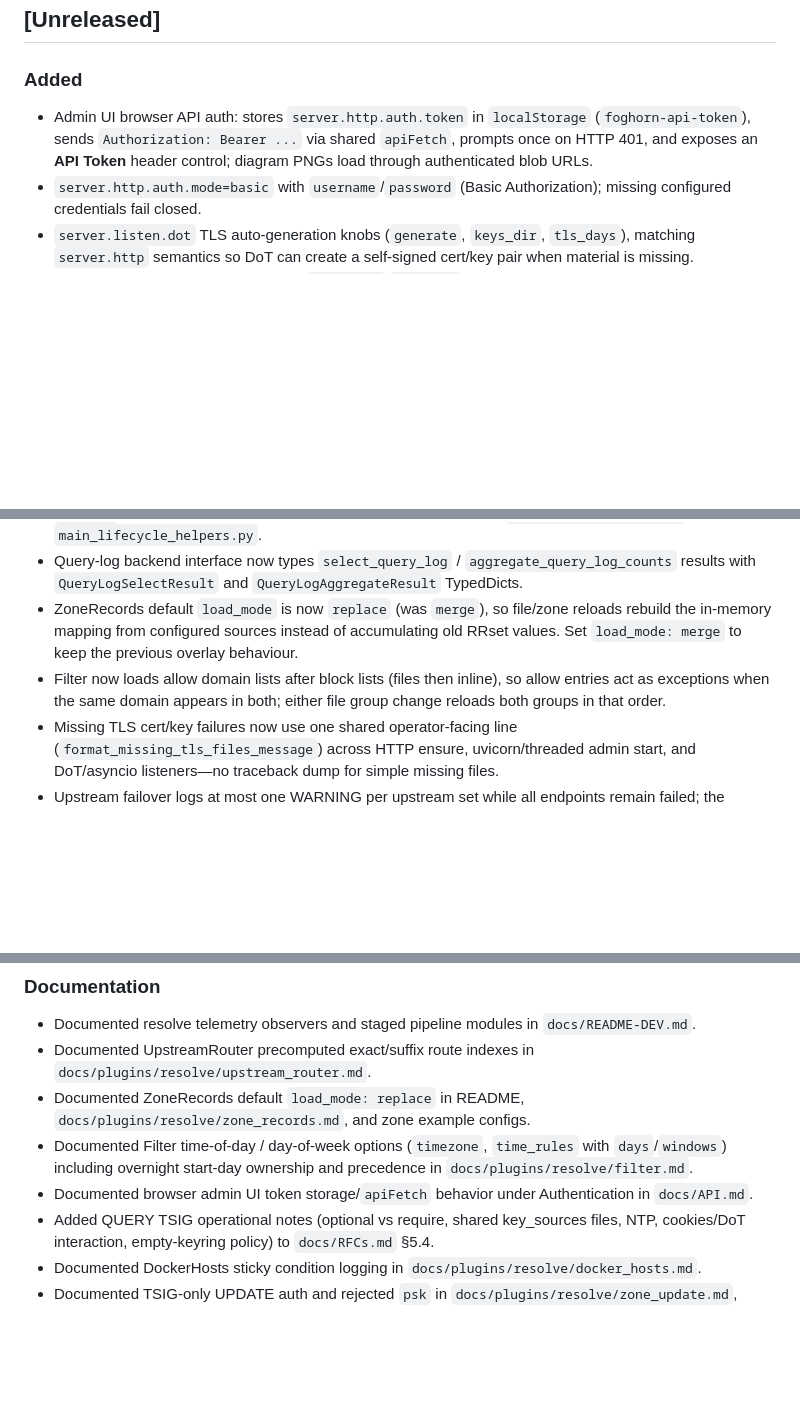
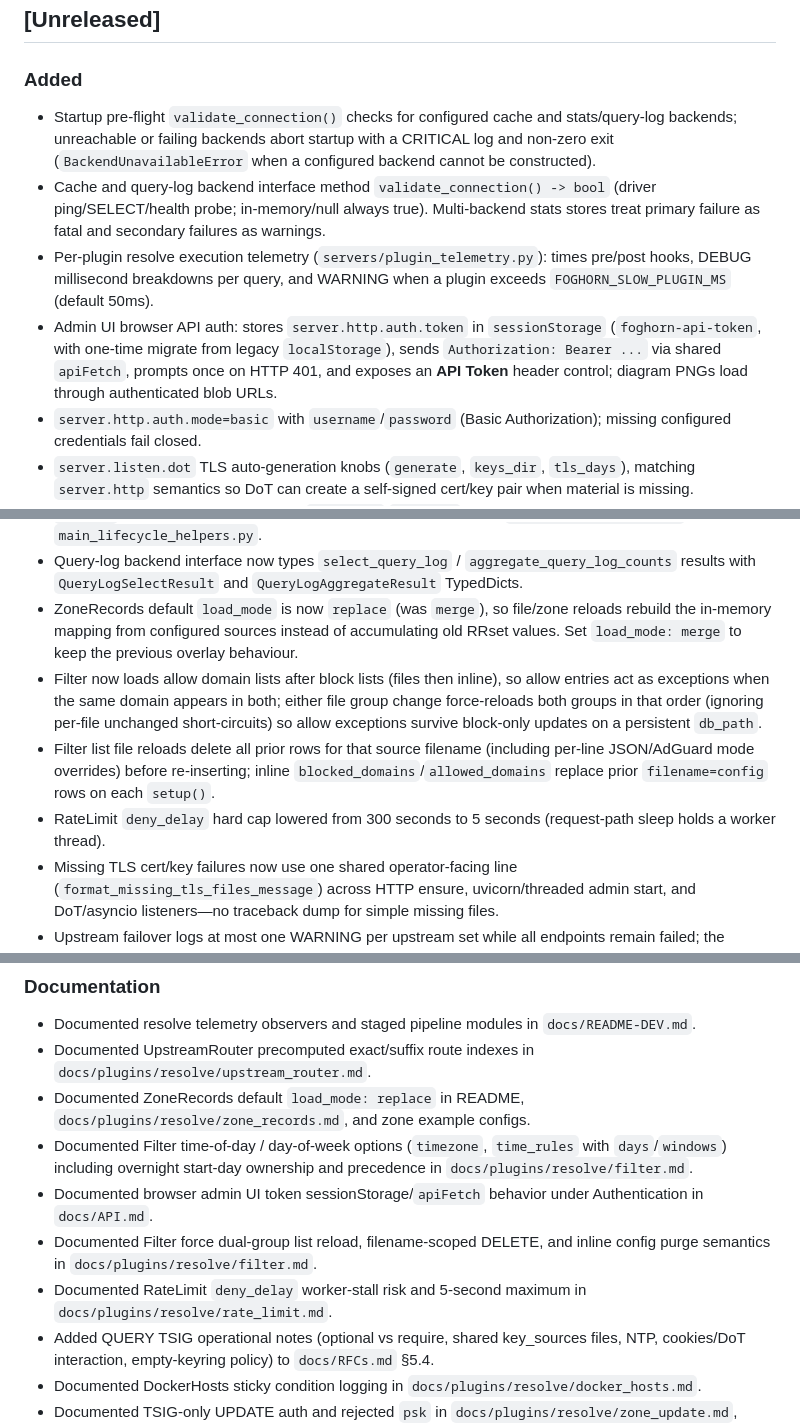
Before and after one commit to zallison/foghorn, a Markdown page: CHANGELOG.md, 3 parts joined by grey strips. Rendered like a GitHub page; blank space fills up the shorter version.

```diff
--- a/CHANGELOG.md
+++ b/CHANGELOG.md
@@ -6,7 +6,10 @@ All notable changes to this project will be documented in this file.
 ## [Unreleased]
 
 ### Added
-- Admin UI browser API auth: stores `server.http.auth.token` in `localStorage` (`foghorn-api-token`), sends `Authorization: Bearer ...` via shared `apiFetch`, prompts once on HTTP 401, and exposes an **API Token** header control; diagram PNGs load through authenticated blob URLs.
+- Startup pre-flight `validate_connection()` checks for configured cache and stats/query-log backends; unreachable or failing backends abort startup with a CRITICAL log and non-zero exit (`BackendUnavailableError` when a configured backend cannot be constructed).
+- Cache and query-log backend interface method `validate_connection() -> bool` (driver ping/SELECT/health probe; in-memory/null always true). Multi-backend stats stores treat primary failure as fatal and secondary failures as warnings.
+- Per-plugin resolve execution telemetry (`servers/plugin_telemetry.py`): times pre/post hooks, DEBUG millisecond breakdowns per query, and WARNING when a plugin exceeds `FOGHORN_SLOW_PLUGIN_MS` (default 50ms).
+- Admin UI browser API auth: stores `server.http.auth.token` in `sessionStorage` (`foghorn-api-token`, with one-time migrate from legacy `localStorage`), sends `Authorization: Bearer ...` via shared `apiFetch`, prompts once on HTTP 401, and exposes an **API Token** header control; diagram PNGs load through authenticated blob URLs.
 - `server.http.auth.mode=basic` with `username`/`password` (Basic Authorization); missing configured credentials fail closed.
 - `server.listen.dot` TLS auto-generation knobs (`generate`, `keys_dir`, `tls_days`), matching `server.http` semantics so DoT can create a self-signed cert/key pair when material is missing.
 - TLS path resolver that places relative `cert_file`/`key_file` under the config directory (and treats a leading `config/` segment as already-inside-config-dir).
@@ -23,7 +26,9 @@ All notable changes to this project will be documented in this file.
 - `main.py` startup config parsing and listener lifecycle helpers live in `main_config_helpers.py` and `main_lifecycle_helpers.py`.
 - Query-log backend interface now types `select_query_log` / `aggregate_query_log_counts` results with `QueryLogSelectResult` and `QueryLogAggregateResult` TypedDicts.
 - ZoneRecords default `load_mode` is now `replace` (was `merge`), so file/zone reloads rebuild the in-memory mapping from configured sources instead of accumulating old RRset values. Set `load_mode: merge` to keep the previous overlay behaviour.
-- Filter now loads allow domain lists after block lists (files then inline), so allow entries act as exceptions when the same domain appears in both; either file group change reloads both groups in that order.
+- Filter now loads allow domain lists after block lists (files then inline), so allow entries act as exceptions when the same domain appears in both; either file group change force-reloads both groups in that order (ignoring per-file unchanged short-circuits) so allow exceptions survive block-only updates on a persistent `db_path`.
+- Filter list file reloads delete all prior rows for that source filename (including per-line JSON/AdGuard mode overrides) before re-inserting; inline `blocked_domains`/`allowed_domains` replace prior `filename=config` rows on each `setup()`.
+- RateLimit `deny_delay` hard cap lowered from 300 seconds to 5 seconds (request-path sleep holds a worker thread).
 - Missing TLS cert/key failures now use one shared operator-facing line (`format_missing_tls_files_message`) across HTTP ensure, uvicorn/threaded admin start, and DoT/asyncio listeners—no traceback dump for simple missing files.
 - Upstream failover logs at most one WARNING per upstream set while all endpoints remain failed; the warning re-arms after a successful query (recovery).
 - Makefile `docker-run` / `docker-run-not-host` derive UDP/TCP publish ports from `LISTEN_PORT` and tolerate a missing container on recreate.
@@ -55,7 +60,9 @@ All notable changes to this project will be documented in this file.
 - Documented UpstreamRouter precomputed exact/suffix route indexes in `docs/plugins/resolve/upstream_router.md`.
 - Documented ZoneRecords default `load_mode: replace` in README, `docs/plugins/resolve/zone_records.md`, and zone example configs.
 - Documented Filter time-of-day / day-of-week options (`timezone`, `time_rules` with `days`/`windows`) including overnight start-day ownership and precedence in `docs/plugins/resolve/filter.md`.
-- Documented browser admin UI token storage/`apiFetch` behavior under Authentication in `docs/API.md`.
+- Documented browser admin UI token sessionStorage/`apiFetch` behavior under Authentication in `docs/API.md`.
+- Documented Filter force dual-group list reload, filename-scoped DELETE, and inline config purge semantics in `docs/plugins/resolve/filter.md`.
+- Documented RateLimit `deny_delay` worker-stall risk and 5-second maximum in `docs/plugins/resolve/rate_limit.md`.
 - Added QUERY TSIG operational notes (optional vs require, shared key_sources files, NTP, cookies/DoT interaction, empty-keyring policy) to `docs/RFCs.md` §5.4.
 - Documented DockerHosts sticky condition logging in `docs/plugins/resolve/docker_hosts.md`.
 - Documented TSIG-only UPDATE auth and rejected `psk` in `docs/plugins/resolve/zone_update.md`, RFCs notes, and zone-update example configs.
```
Also changed, not shown: other parts of CHANGELOG.md (+10 -1 lines).
